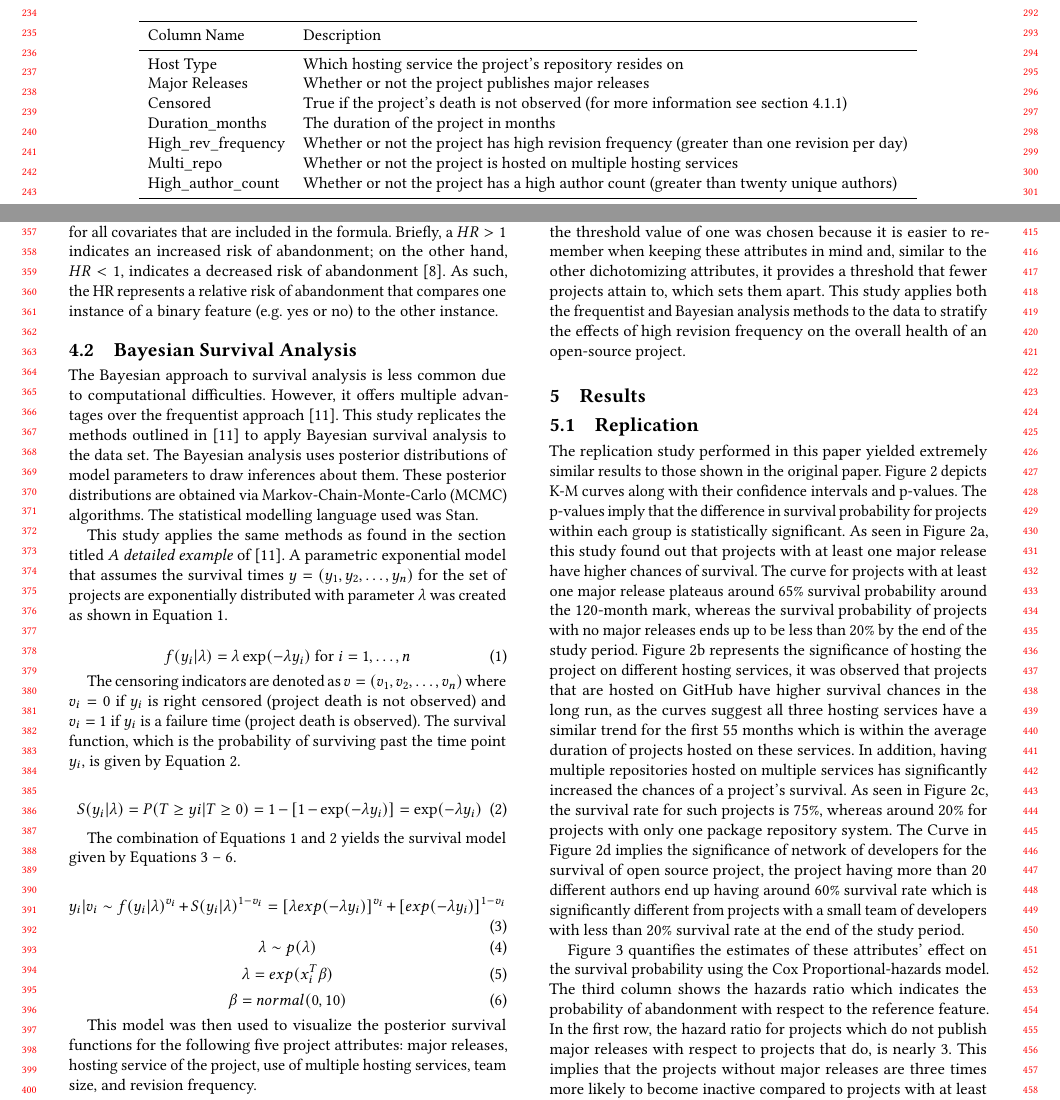
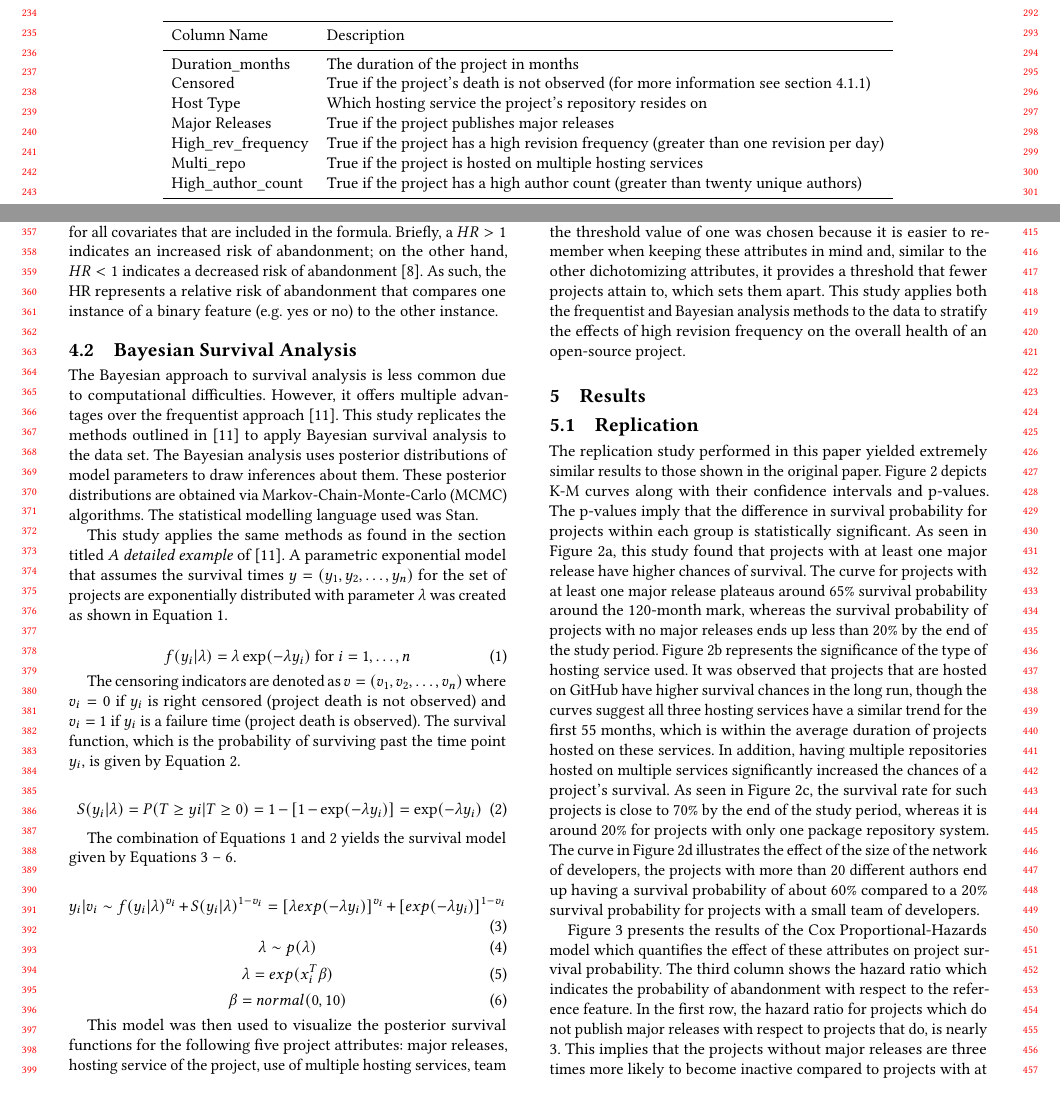
Before and after one commit to DerekRobin/Survival-Analysis-of-OSS-Projects, a LaTeX paper (report/report.tex): two parts of pages 3 and 4 of 9, joined at a grey line, cut so that both start at the same text. Compiled offline with pdfLaTeX.

Commit message:
Proofreading

```diff
--- a/report/report.tex
+++ b/report/report.tex
@@ -243,13 +243,13 @@ Data collection and manipulation were performed in Jupyter Notebooks, which are
         \toprule
         Column Name & Description \\
         \midrule
+        Duration\_months     & The duration of the project in months \\
+        Censored             & True if the project's death is not observed (for more information see section \ref{death_censoring}) \\
         Host Type            & Which hosting service the project's repository resides on \\
-        Major Releases       & Whether or not the project publishes major releases \\
-        Censored             & True if the project's death is not observed (for more information see section \ref{death_censoring}) \\
-        Duration\_months     & The duration of the project in months \\
-        High\_rev\_frequency & Whether or not the project has high revision frequency (greater than one revision per day) \\
-        Multi\_repo          & Whether or not the project is hosted on multiple hosting services\\
-        High\_author\_count  & Whether or not the project has a high author count (greater than twenty unique authors) \\
+        Major Releases       & True if the project publishes major releases \\
+        High\_rev\_frequency & True if the project has a high revision frequency (greater than one revision per day) \\
+        Multi\_repo          & True if the project is hosted on multiple hosting services\\
+        High\_author\_count  & True if the project has a high author count (greater than twenty unique authors) \\
         \bottomrule
     \end{tabular}
 \end{table*}
@@ -369,15 +369,15 @@ This study applies both the frequentist and Bayesian analysis methods to the dat
 The replication study performed in this paper yielded extremely similar results to those shown in the original paper.
 Figure \ref{fig:K-M curves} depicts K-M curves along with their confidence intervals and p-values.
 The p-values imply that the difference in survival probability for projects within each group is statistically significant.
-As seen in Figure \ref{fig:major_releases}, this study found out that projects with at least one major release have higher chances of survival.
-The curve for projects with at least one major release plateaus around 65\% survival probability around the 120-month mark, whereas the survival probability of projects with no major releases ends up to be less than 20\% by the end of the study period.
-Figure \ref{fig:host_type} represents the significance of hosting the project on different hosting services, it was observed that projects that are hosted on GitHub have higher survival chances in the long run, as the curves suggest all three hosting services have a similar trend for the first 55 months which is within the average duration of projects hosted on these services.
-In addition, having multiple repositories hosted on multiple services has significantly increased the chances of a project's survival.
-As seen in Figure \ref{fig:multi_repo}, the survival rate for such projects is 75\%, whereas around 20\% for projects with only one package repository system.
-The Curve in Figure \ref{fig:author_count} implies the significance of network of developers for the survival of open source project, the project having more than 20 different authors end up having around 60\% survival rate which is significantly different from projects with a small team of developers with less than 20\% survival rate at the end of the study period.
+As seen in Figure \ref{fig:major_releases}, this study found that projects with at least one major release have higher chances of survival.
+The curve for projects with at least one major release plateaus around 65\% survival probability around the 120-month mark, whereas the survival probability of projects with no major releases ends up less than 20\% by the end of the study period.
+Figure \ref{fig:host_type} represents the significance of the type of hosting service used. It was observed that projects that are hosted on GitHub have higher survival chances in the long run, though the curves suggest all three hosting services have a similar trend for the first 55 months, which is within the average duration of projects hosted on these services.
+In addition, having multiple repositories hosted on multiple services significantly increased the chances of a project's survival.
+As seen in Figure \ref{fig:multi_repo}, the survival rate for such projects is close to 70\% by the end of the study period, whereas it is around 20\% for projects with only one package repository system.
+The curve in Figure \ref{fig:author_count} illustrates the effect of the size of the network of developers, the projects with more than 20 different authors end up having a survival probability of about 60\% compared to a 20\% survival probability for projects with a small team of developers.
 
-Figure \ref{fig:Cox} quantifies the estimates of these attributes' effect on the survival probability using the Cox Proportional-hazards model.
-The third column shows the hazards ratio which indicates the probability of abandonment with respect to the reference feature.
+Figure \ref{fig:Cox} presents the results of the Cox Proportional-Hazards model which quantifies the effect of these attributes on project survival probability.
+The third column shows the hazard ratio which indicates the probability of abandonment with respect to the reference feature.
 In the first row, the hazard ratio for projects which do not publish major releases with respect to projects that do, is nearly 3.
 This implies that the projects without major releases are three times more likely to become inactive compared to projects with at least one major release.
 Similarly, projects with repositories on a single hosting service are 3.3 times more likely to be abandoned.
```
Also changed, not shown: report/report.pdf, report/report.tex (44 more changed lines).
